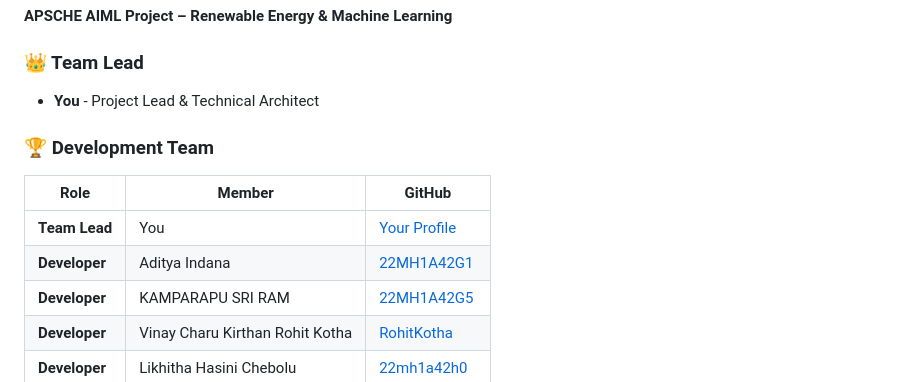
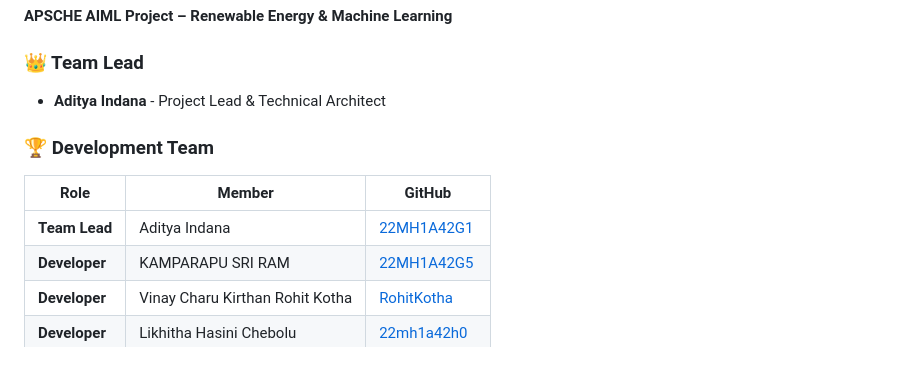
Before and after one commit to OrbitCoder-Store/Weather-Based-Prediction-of-Wind-Turbine-Energy-Output, a Markdown page: README.md, the part around the change. Rendered like a GitHub page.

Commit message:
Update README team lead to Aditya Indana

```diff
--- a/README.md
+++ b/README.md
@@ -686,14 +686,13 @@ This project demonstrates how **machine learning and web technologies** can be c
 **APSCHE AIML Project – Renewable Energy & Machine Learning**
 
 ### 👑 Team Lead
-- **You** - Project Lead & Technical Architect
+- **Aditya Indana** - Project Lead & Technical Architect
 
 ### 🏆 Development Team
 
 | Role | Member | GitHub |
 |------|--------|--------|
-| **Team Lead** | You | [Your Profile](https://github.com/your-username) |
-| **Developer** | Aditya Indana | [22MH1A42G1](https://github.com/22MH1A42G1) |
+| **Team Lead** | Aditya Indana | [22MH1A42G1](https://github.com/22MH1A42G1) |
 | **Developer** | KAMPARAPU SRI RAM | [22MH1A42G5](https://github.com/22MH1A42G5) |
 | **Developer** | Vinay Charu Kirthan Rohit Kotha | [RohitKotha](https://github.com/RohitKotha) |
 | **Developer** | Likhitha Hasini Chebolu | [22mh1a42h0](https://github.com/22mh1a42h0) |
```
